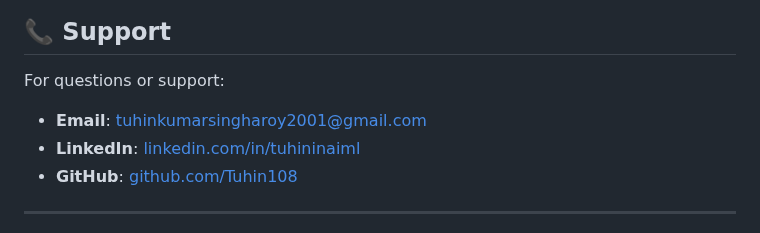
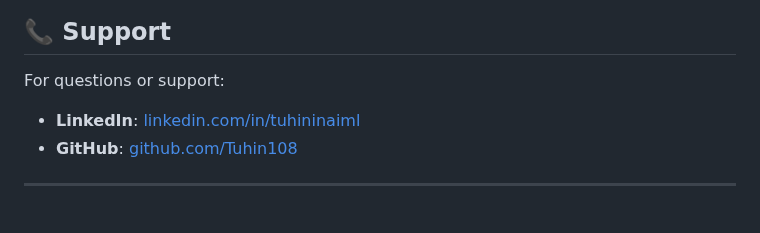
Before and after one commit to Tuhin108/tuhin108.github.io, a Markdown page: README.md, the part around the change. Rendered like a GitHub page.

```diff
--- a/README.md
+++ b/README.md
@@ -293,7 +293,6 @@ This project is open source and available under the [MIT License](LICENSE).
 ## 📞 Support
 
 For questions or support:
-- **Email**: tuhinkumarsingharoy2001@gmail.com
 - **LinkedIn**: [linkedin.com/in/tuhininaiml](https://linkedin.com/in/tuhininaiml)
 - **GitHub**: [github.com/Tuhin108](https://github.com/Tuhin108)
 
```
